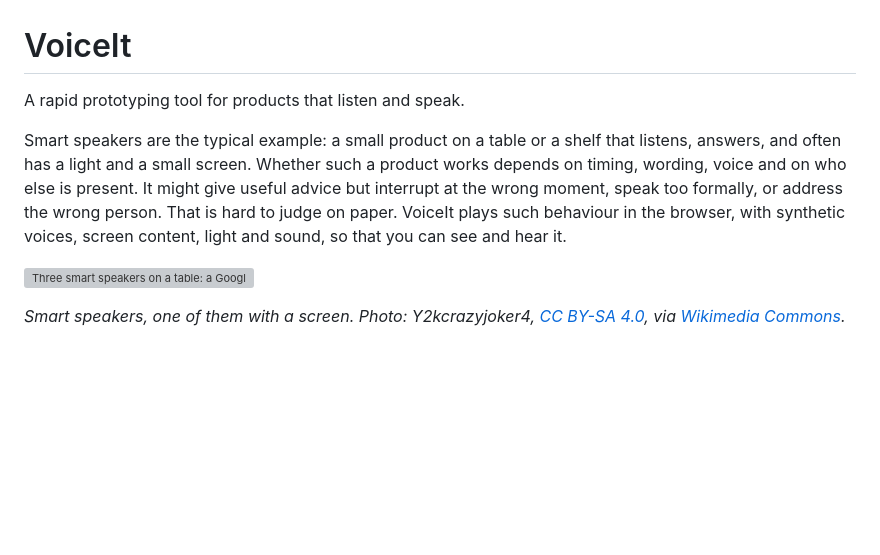
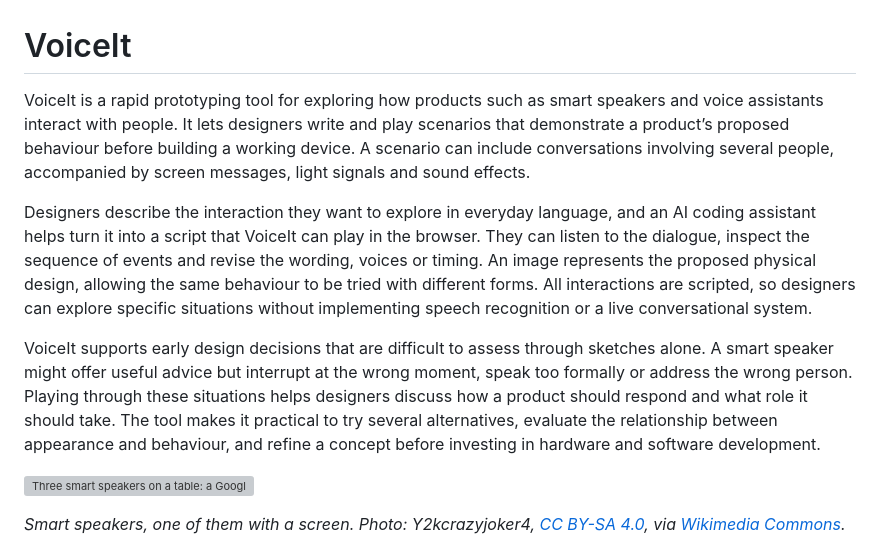
Before and after one commit to kortuem/voiceit, a Markdown page: README.md, the part around the change. Rendered like a GitHub page; blank space fills up the shorter version; grey boxes are pictures that could not be loaded.

Commit message:
README: Gerd's introduction
Co-Authored-By: Claude Opus 5.5 <noreply@anthropic.com>

```diff
--- a/README.md
+++ b/README.md
@@ -1,8 +1,10 @@
 # VoiceIt
 
-A rapid prototyping tool for products that listen and speak.
+VoiceIt is a rapid prototyping tool for exploring how products such as smart speakers and voice assistants interact with people. It lets designers write and play scenarios that demonstrate a product’s proposed behaviour before building a working device. A scenario can include conversations involving several people, accompanied by screen messages, light signals and sound effects.
 
-Smart speakers are the typical example: a small product on a table or a shelf that listens, answers, and often has a light and a small screen. Whether such a product works depends on timing, wording, voice and on who else is present. It might give useful advice but interrupt at the wrong moment, speak too formally, or address the wrong person. That is hard to judge on paper. VoiceIt plays such behaviour in the browser, with synthetic voices, screen content, light and sound, so that you can see and hear it.
+Designers describe the interaction they want to explore in everyday language, and an AI coding assistant helps turn it into a script that VoiceIt can play in the browser. They can listen to the dialogue, inspect the sequence of events and revise the wording, voices or timing. An image represents the proposed physical design, allowing the same behaviour to be tried with different forms. All interactions are scripted, so designers can explore specific situations without implementing speech recognition or a live conversational system.
+
+VoiceIt supports early design decisions that are difficult to assess through sketches alone. A smart speaker might offer useful advice but interrupt at the wrong moment, speak too formally or address the wrong person. Playing through these situations helps designers discuss how a product should respond and what role it should take. The tool makes it practical to try several alternatives, evaluate the relationship between appearance and behaviour, and refine a concept before investing in hardware and software development.
 
 ![Three smart speakers on a table: a Google Home, a Google Nest Hub with a screen, and a Google Home Mini](https://upload.wikimedia.org/wikipedia/commons/thumb/4/49/Google_Home_with_Home_Hub_and_Home_Mini_on_table.jpg/960px-Google_Home_with_Home_Hub_and_Home_Mini_on_table.jpg)
 
```
